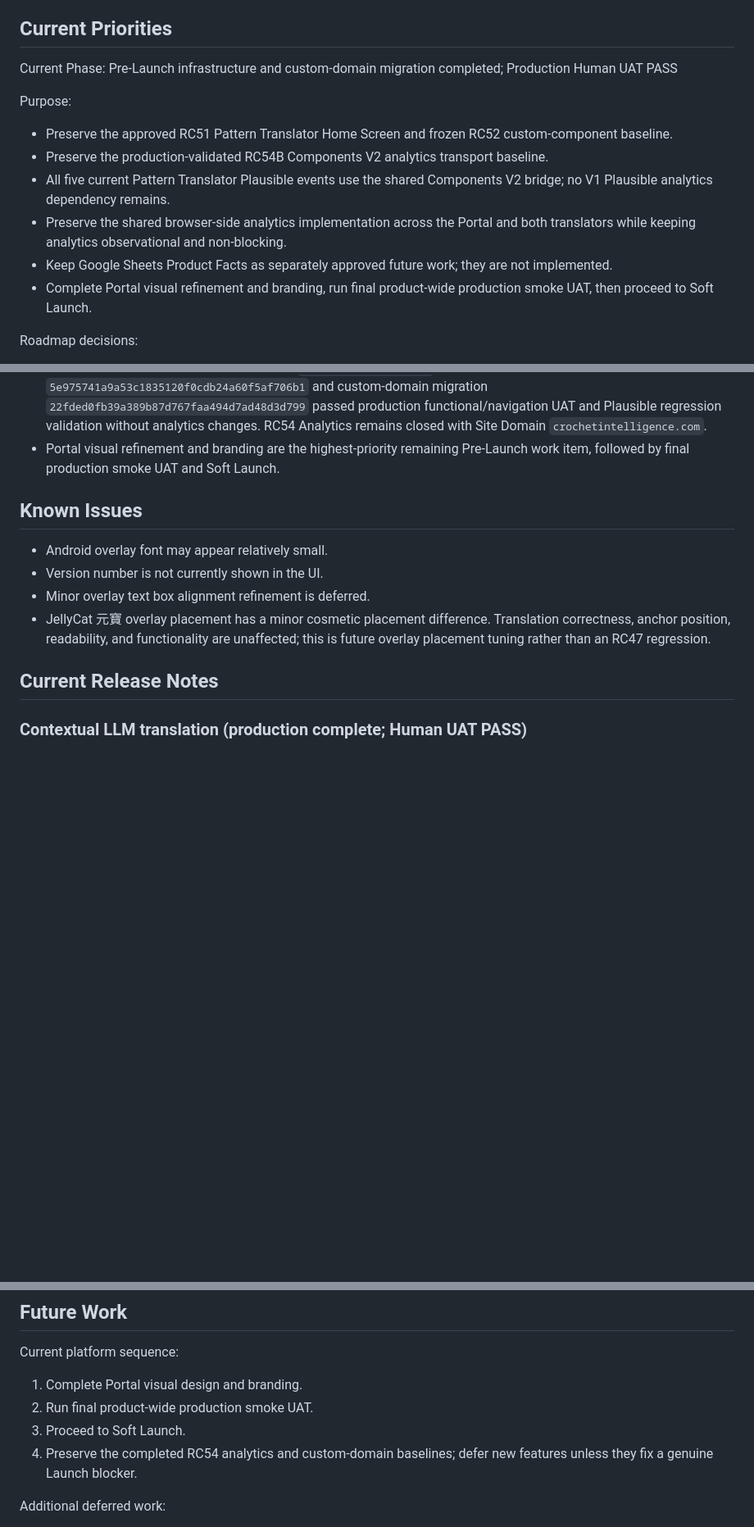
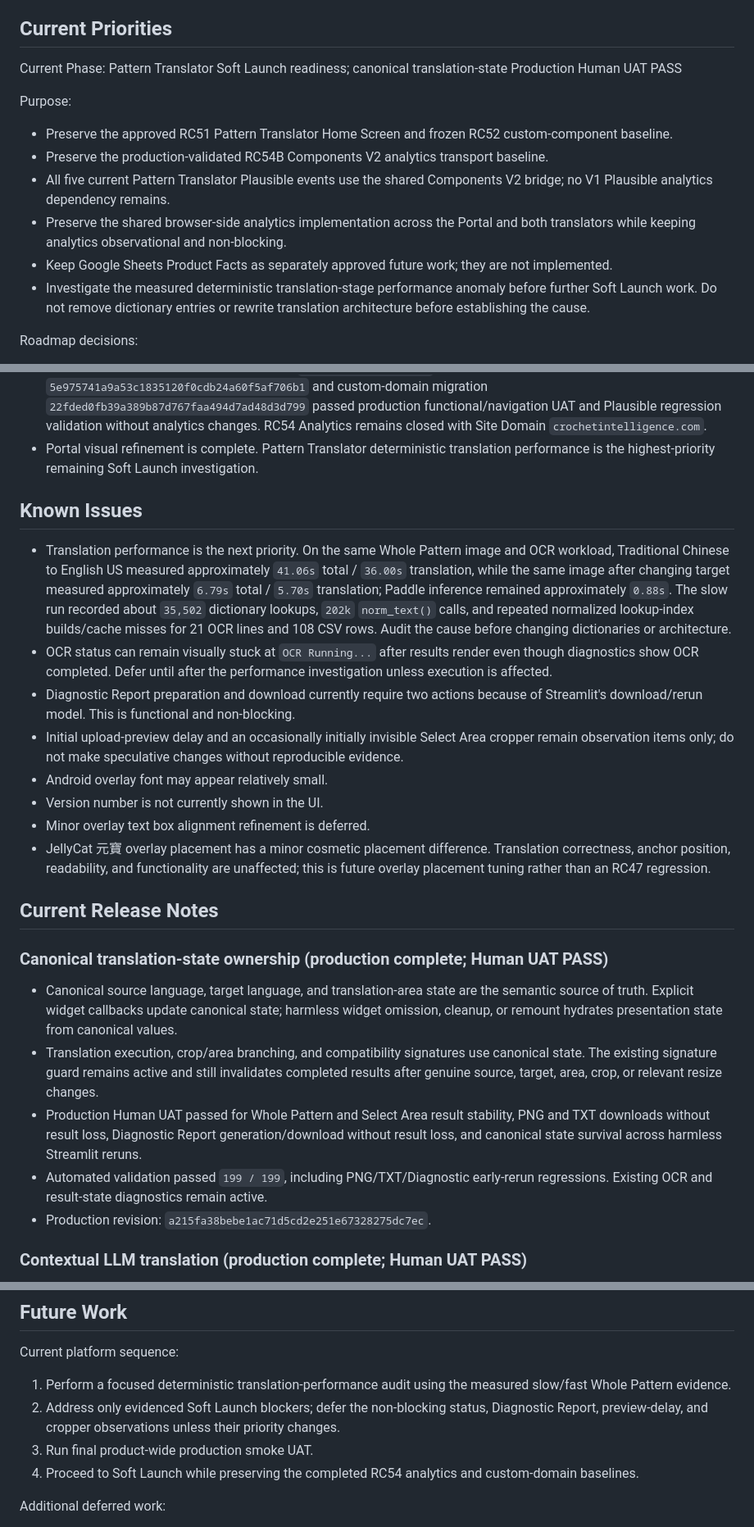
Before and after one commit to Doratheexplorer2000/crochet-pattern-translator, a Markdown page: pattern_translator/PROJECT_STATUS.md, 3 parts joined by grey strips. Shown at 82% size. Drawn GitHub-style; blank space fills up the shorter version.

```diff
--- a/pattern_translator/PROJECT_STATUS.md
+++ b/pattern_translator/PROJECT_STATUS.md
@@ -59,7 +59,7 @@ stitches_1_8e.csv
 
 ## Current Priorities
 
-Current Phase: Pre-Launch infrastructure and custom-domain migration completed; Production Human UAT PASS
+Current Phase: Pattern Translator Soft Launch readiness; canonical translation-state Production Human UAT PASS
 
 Purpose:
 
@@ -68,7 +68,7 @@ Purpose:
 - All five current Pattern Translator Plausible events use the shared Components V2 bridge; no V1 Plausible analytics dependency remains.
 - Preserve the shared browser-side analytics implementation across the Portal and both translators while keeping analytics observational and non-blocking.
 - Keep Google Sheets Product Facts as separately approved future work; they are not implemented.
-- Complete Portal visual refinement and branding, run final product-wide production smoke UAT, then proceed to Soft Launch.
+- Investigate the measured deterministic translation-stage performance anomaly before further Soft Launch work. Do not remove dictionary entries or rewrite translation architecture before establishing the cause.
 
 Roadmap decisions:
 
@@ -98,16 +98,28 @@ The Portal Skeleton is functionally complete and frozen. It is an independent As
 - Pattern source/result language controls remain independent. Pattern's duplicate general Privacy UI was removed, while Stitch's tool-specific Google Forms feedback privacy note remains.
 - Both tools return to the Portal in the same tab with interface-language preservation. Pattern uses the Crochet Intelligence eyebrow and English title `Crochet Pattern Translator`; Stitch Tutorial Search preserves the submitted stitch term across interface languages.
 - All three services run in the Railway project `Crochet Intelligence`. Portal Centralization `5e975741a9a53c1835120f0cdb24a60f5af706b1` and custom-domain migration `22fded0fb39a389b87d767faa494d7ad48d3d799` passed production functional/navigation UAT and Plausible regression validation without analytics changes. RC54 Analytics remains closed with Site Domain `crochetintelligence.com`.
-- Portal visual refinement and branding are the highest-priority remaining Pre-Launch work item, followed by final production smoke UAT and Soft Launch.
+- Portal visual refinement is complete. Pattern Translator deterministic translation performance is the highest-priority remaining Soft Launch investigation.
 
 ## Known Issues
 
+- Translation performance is the next priority. On the same Whole Pattern image and OCR workload, Traditional Chinese to English US measured approximately `41.06s` total / `36.00s` translation, while the same image after changing target measured approximately `6.79s` total / `5.70s` translation; Paddle inference remained approximately `0.88s`. The slow run recorded about `35,502` dictionary lookups, `202k` `norm_text()` calls, and repeated normalized lookup-index builds/cache misses for 21 OCR lines and 108 CSV rows. Audit the cause before changing dictionaries or architecture.
+- OCR status can remain visually stuck at `OCR Running...` after results render even though diagnostics show OCR completed. Defer until after the performance investigation unless execution is affected.
+- Diagnostic Report preparation and download currently require two actions because of Streamlit's download/rerun model. This is functional and non-blocking.
+- Initial upload-preview delay and an occasionally initially invisible Select Area cropper remain observation items only; do not make speculative changes without reproducible evidence.
 - Android overlay font may appear relatively small.
 - Version number is not currently shown in the UI.
 - Minor overlay text box alignment refinement is deferred.
 - JellyCat 元寶 overlay placement has a minor cosmetic placement difference. Translation correctness, anchor position, readability, and functionality are unaffected; this is future overlay placement tuning rather than an RC47 regression.
 
 ## Current Release Notes
+
+### Canonical translation-state ownership (production complete; Human UAT PASS)
+
+- Canonical source language, target language, and translation-area state are the semantic source of truth. Explicit widget callbacks update canonical state; harmless widget omission, cleanup, or remount hydrates presentation state from canonical values.
+- Translation execution, crop/area branching, and compatibility signatures use canonical state. The existing signature guard remains active and still invalidates completed results after genuine source, target, area, crop, or relevant resize changes.
+- Production Human UAT passed for Whole Pattern and Select Area result stability, PNG and TXT downloads without result loss, Diagnostic Report generation/download without result loss, and canonical state survival across harmless Streamlit reruns.
+- Automated validation passed `199 / 199`, including PNG/TXT/Diagnostic early-rerun regressions. Existing OCR and result-state diagnostics remain active.
+- Production revision: `a215fa38bebe1ac71d5cd2e251e67328275dc7ec`.
 
 ### Contextual LLM translation (production complete; Human UAT PASS)
 
@@ -343,10 +355,10 @@ The Portal Skeleton is functionally complete and frozen. It is an independent As
 
 Current platform sequence:
 
-1. Complete Portal visual design and branding.
-2. Run final product-wide production smoke UAT.
-3. Proceed to Soft Launch.
-4. Preserve the completed RC54 analytics and custom-domain baselines; defer new features unless they fix a genuine Launch blocker.
+1. Perform a focused deterministic translation-performance audit using the measured slow/fast Whole Pattern evidence.
+2. Address only evidenced Soft Launch blockers; defer the non-blocking status, Diagnostic Report, preview-delay, and cropper observations unless their priority changes.
+3. Run final product-wide production smoke UAT.
+4. Proceed to Soft Launch while preserving the completed RC54 analytics and custom-domain baselines.
 
 Additional deferred work:
 
```
Also changed, not shown: other parts of pattern_translator/PROJECT_STATUS.md (+3 -3 lines), pattern_translator/README.md (+8 -4 lines).
